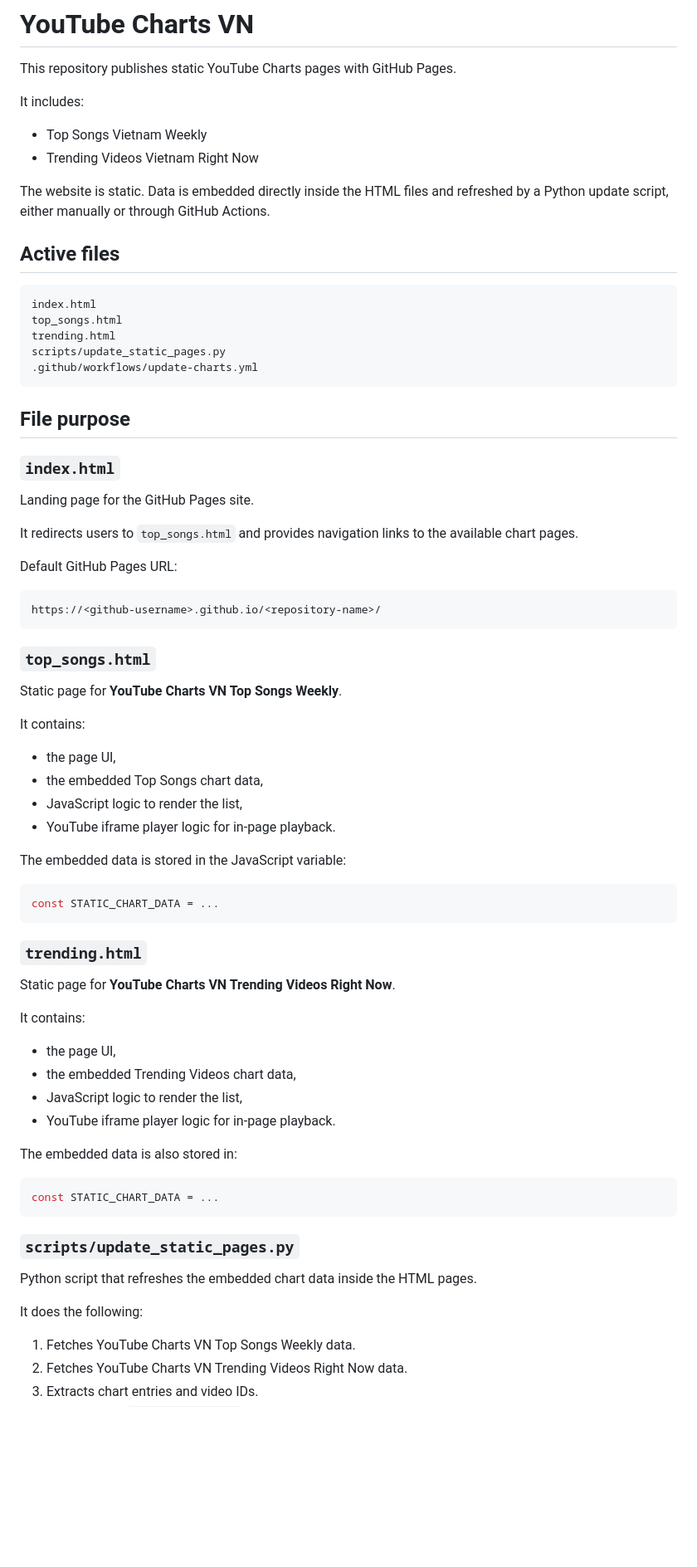
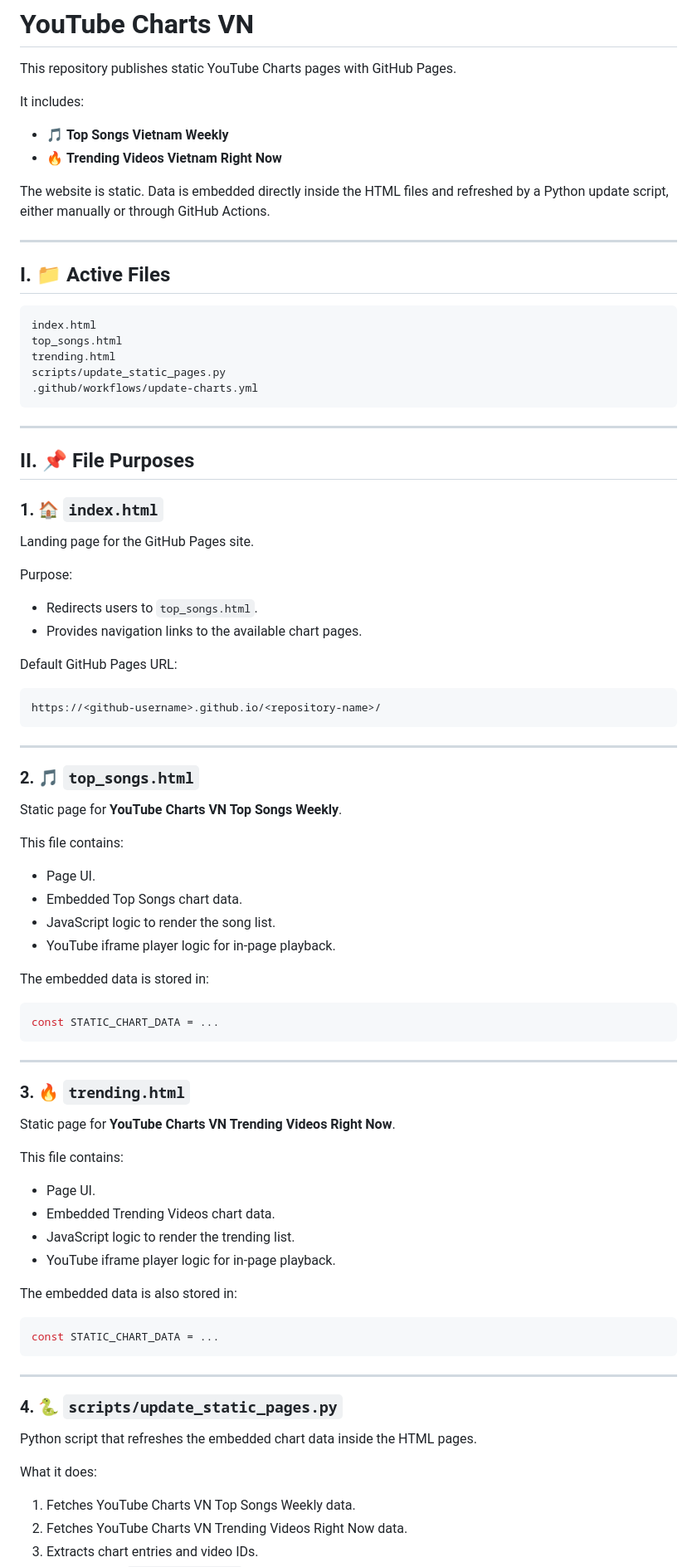
Before and after one commit to merylng/youtube-charts-vn, a Markdown page: README.md, the part around one of its changes. Shown at 83% size. Rendered like a GitHub page; blank space fills up the shorter version.

````diff
--- a/README.md
+++ b/README.md
@@ -4,12 +4,14 @@ This repository publishes static YouTube Charts pages with GitHub Pages.
 
 It includes:
 
-- Top Songs Vietnam Weekly
-- Trending Videos Vietnam Right Now
+- 🎵 **Top Songs Vietnam Weekly**
+- 🔥 **Trending Videos Vietnam Right Now**
 
 The website is static. Data is embedded directly inside the HTML files and refreshed by a Python update script, either manually or through GitHub Actions.
 
-## Active files
+---
+
+## I. 📁 Active Files
 
 ```text
 index.html
@@ -19,13 +21,18 @@ scripts/update_static_pages.py
 .github/workflows/update-charts.yml
 ```
 
-## File purpose
+---
 
-### `index.html`
+## II. 📌 File Purposes
+
+### 1. 🏠 `index.html`
 
 Landing page for the GitHub Pages site.
 
-It redirects users to `top_songs.html` and provides navigation links to the available chart pages.
+Purpose:
+
+- Redirects users to `top_songs.html`.
+- Provides navigation links to the available chart pages.
 
 Default GitHub Pages URL:
 
@@ -33,32 +40,36 @@ Default GitHub Pages URL:
 https://<github-username>.github.io/<repository-name>/
 ```
 
-### `top_songs.html`
+---
+
+### 2. 🎵 `top_songs.html`
 
 Static page for **YouTube Charts VN Top Songs Weekly**.
 
-It contains:
+This file contains:
 
-- the page UI,
-- the embedded Top Songs chart data,
-- JavaScript logic to render the list,
+- Page UI.
+- Embedded Top Songs chart data.
+- JavaScript logic to render the song list.
 - YouTube iframe player logic for in-page playback.
 
-The embedded data is stored in the JavaScript variable:
+The embedded data is stored in:
 
 ```js
 const STATIC_CHART_DATA = ...
 ```
 
-### `trending.html`
+---
+
+### 3. 🔥 `trending.html`
 
 Static page for **YouTube Charts VN Trending Videos Right Now**.
 
-It contains:
+This file contains:
 
-- the page UI,
-- the embedded Trending Videos chart data,
-- JavaScript logic to render the list,
+- Page UI.
+- Embedded Trending Videos chart data.
+- JavaScript logic to render the trending list.
 - YouTube iframe player logic for in-page playback.
 
 The embedded data is also stored in:
@@ -67,11 +78,13 @@ The embedded data is also stored in:
 const STATIC_CHART_DATA = ...
 ```
 
-### `scripts/update_static_pages.py`
+---
+
+### 4. 🐍 `scripts/update_static_pages.py`
 
 Python script that refreshes the embedded chart data inside the HTML pages.
 
-It does the following:
+What it does:
 
 1. Fetches YouTube Charts VN Top Songs Weekly data.
 2. Fetches YouTube Charts VN Trending Videos Right Now data.
````
Also changed, not shown: other parts of README.md (+40 -16 lines).
